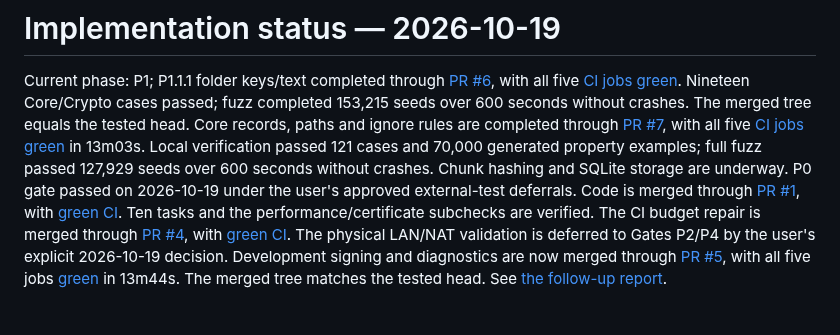
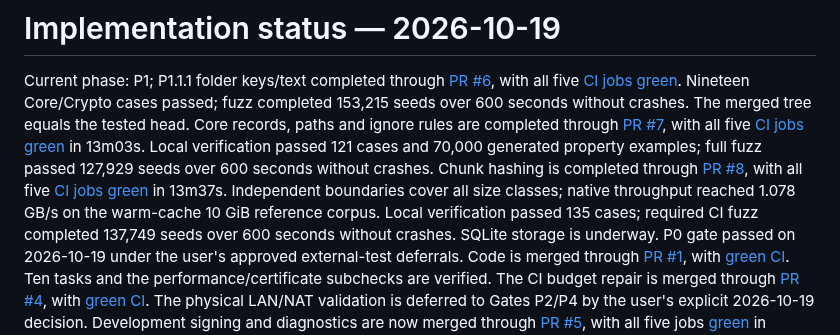
Before and after one commit to taskscape/PeerSync, a Markdown page: docs/implementation-status.md, the part around the change. Rendered like a GitHub page; blank space fills up the shorter version.

Commit message:
P1.2 Record merged hashing verification

```diff
--- a/docs/implementation-status.md
+++ b/docs/implementation-status.md
@@ -10,7 +10,12 @@ and ignore rules are completed through
 [CI jobs green](https://github.com/taskscape/PeerSync/actions/runs/39182383820)
 in 13m03s. Local verification passed 121 cases and 70,000 generated property
 examples; full fuzz passed 127,929 seeds over 600 seconds without crashes.
-Chunk hashing and SQLite storage are underway. P0 gate passed on
+Chunk hashing is completed through [PR #8](https://github.com/taskscape/PeerSync/pull/8),
+with all five [CI jobs green](https://github.com/taskscape/PeerSync/actions/runs/39183549325)
+in 13m37s. Independent boundaries cover all size classes; native throughput
+reached 1.078 GB/s on the warm-cache 10 GiB reference corpus. Local verification
+passed 135 cases; required CI fuzz completed 137,749 seeds over 600 seconds
+without crashes. SQLite storage is underway. P0 gate passed on
 2026-10-19 under the user's approved external-test deferrals. Code is merged through [PR #1](https://github.com/taskscape/PeerSync/pull/1),
 with [green CI](https://github.com/taskscape/PeerSync/actions/runs/39141978283).
 Ten tasks and the performance/certificate subchecks are verified. The CI
```
Also changed, not shown: docs/verification/P1.2-chunk-hashing-2026-10-19.md (+9 -3 lines), plan.md (+4 -3 lines).
